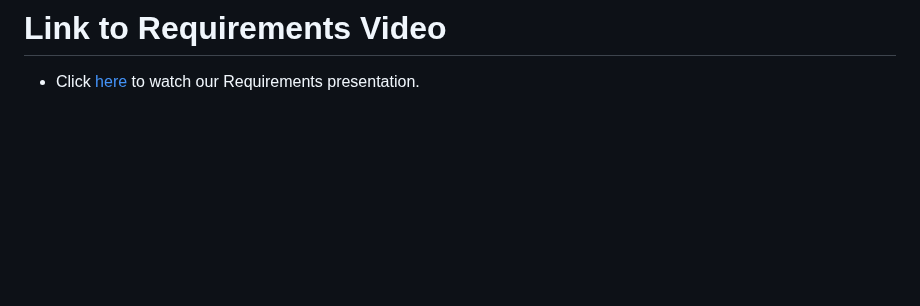
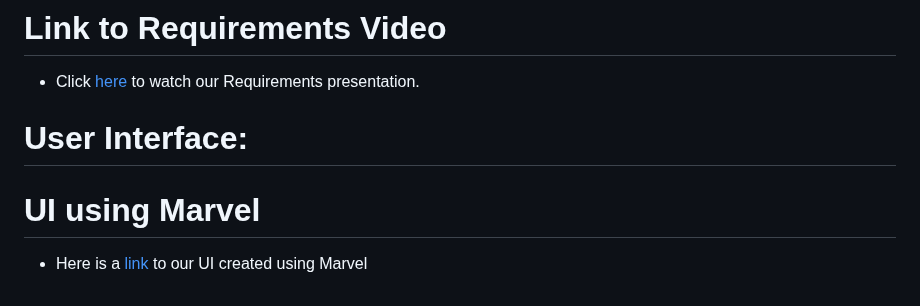
Before and after one commit to NahumTadesse/SWEPROJECT, a Markdown page: README.md, the part around the change. Drawn GitHub-style; blank space fills up the shorter version.

```diff
--- a/README.md
+++ b/README.md
@@ -50,3 +50,9 @@ In this section, we delve into the detailed requirements provided by our client.
 - Displays the logic behind the various user and administrator actions within ShoeVault, aligning with the specified requirements to ensure accurate implementation. [Decision Table](Project_Deliverables/docs/Decision_Table_1.png)
 # Link to Requirements Video
 - Click [here](https://www.dropbox.com/scl/fi/hstid85vner4a9l82r52q/ReqVideo.mp4?rlkey=cn1jaz0vjd682hy3n0lt875wg&st=4zufpmle&dl=0) to watch our Requirements presentation.
+
+
+# User Interface:
+
+# UI using Marvel
+- Here is a [link](https://marvelapp.com/prototype/adb43ff) to our UI created using Marvel
```
